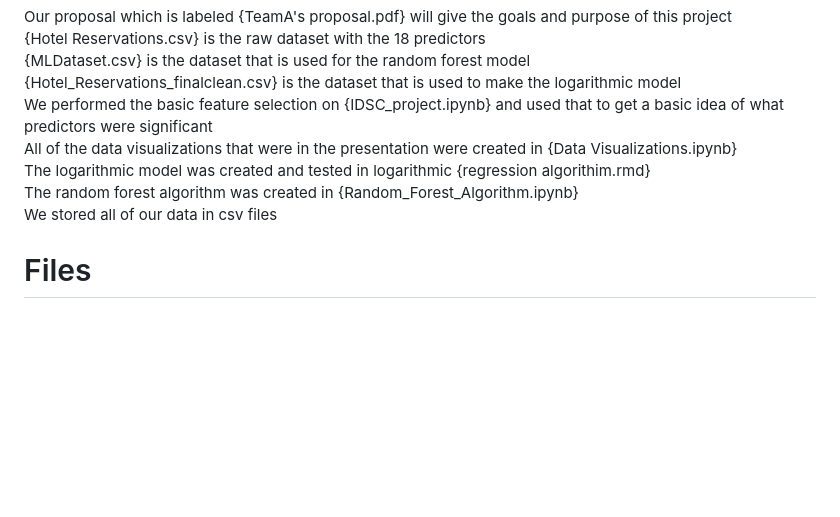
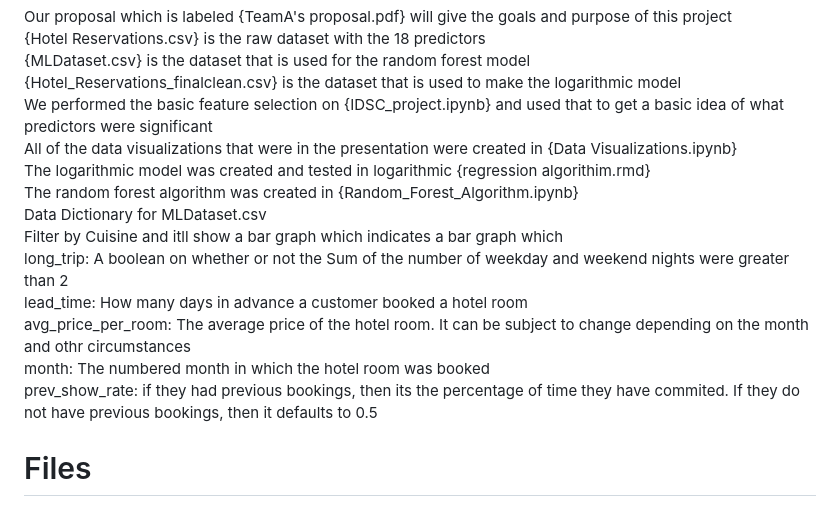
Before and after one commit to aakashg2/ISDC-Project, a Markdown page: README.md, the part around the change. Rendered like a GitHub page; blank space fills up the shorter version.

```diff
--- a/README.md
+++ b/README.md
@@ -41,7 +41,15 @@ We performed the basic feature selection on {IDSC_project.ipynb} and used that t
 All of the data visualizations that were in the presentation were created in {Data Visualizations.ipynb} <br>
 The logarithmic model was created and tested in logarithmic {regression algorithim.rmd} <br>
 The random forest algorithm was created in {Random_Forest_Algorithm.ipynb} <br>
-We stored all of our data in csv files <br>
+Data Dictionary for MLDataset.csv <br>
+Filter by Cuisine and itll show a bar graph which indicates a bar graph which <br>
+long_trip: A boolean on whether or not the Sum of the number of weekday and weekend nights were greater than 2 <br>
+lead_time: How many days in advance a customer booked a hotel room <br>
+avg_price_per_room: The average price of the hotel room. It can be subject to change depending on the month and othr circumstances <br>
+month: The numbered month in which the hotel room was booked <br>
+prev_show_rate: if they had previous bookings, then its the percentage of time they have commited. If they do not have previous bookings, then it defaults to 0.5 <br>
+
+
 # Files
 
 
```
